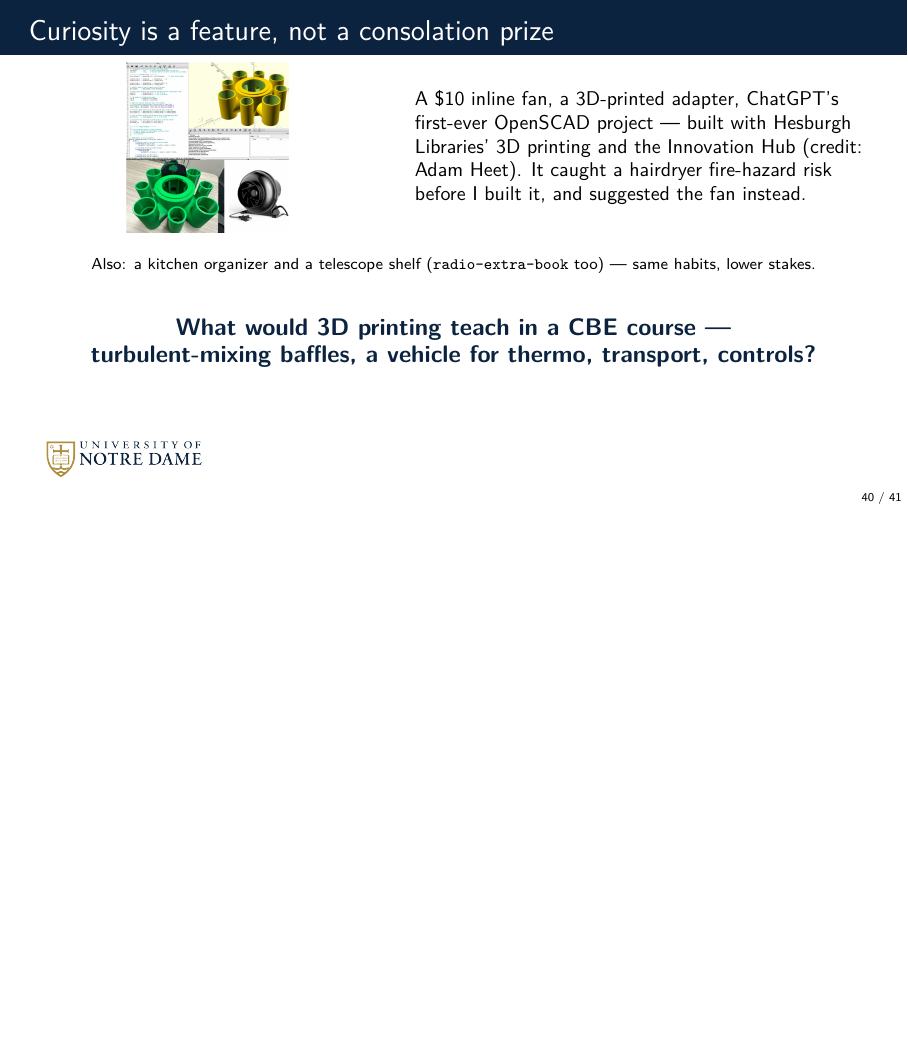
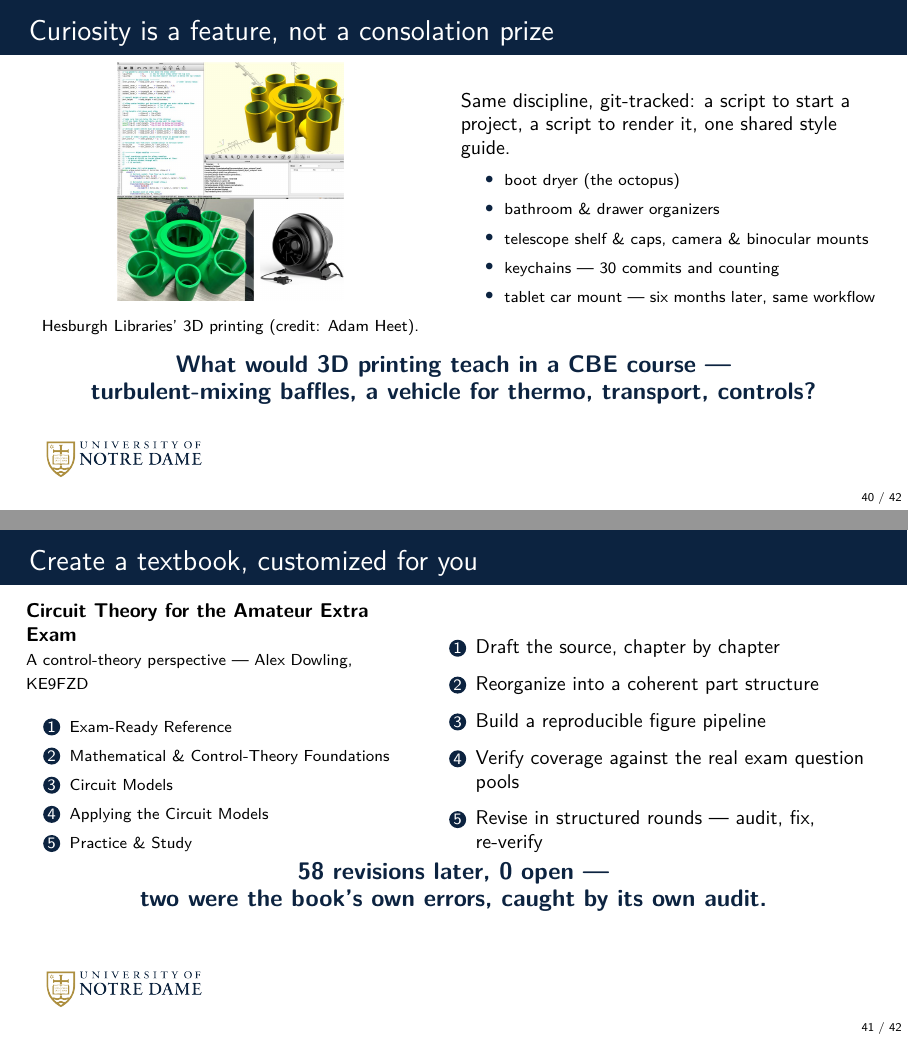
Before and after one commit to dowlinglab/claude-for-researchers, LaTeX slides (slides/main.tex, which reads slides/sections/05_epilogue.tex): page 40 of 41 before the commit and pages 40 and 41 of 42 after it, the two joined at a grey line, the shorter picture padded with empty space. Compiled offline with pdfLaTeX.

Commit message:
Epilogue: revise the 3D-printing slide, add a Ham-radio textbook slide
Per Alex's request: the "Curiosity" hobby slide now leads with a much
larger image and trades its one-paragraph-about-the-first-project text
for a real project list, verified against the public adowling2/
3d-printing repo (65 commits, Feb 15 - Sep 2, 2026) -- most projects
share a first-commit date (the day the repo's reusable workflow was
set up: init/render scripts, a style guide, a Codex-iteration-loop
convention); keychains has 30 commits, by far the most-iterated;
tablet-car-center was added six months later, same workflow still in
use.

New second hobby slide, "Create a textbook, customized for you":
generalizes the Ham radio study guide (Circuit Theory for the Amateur
Extra Exam, Alex Dowling KE9FZD) into a repeatable task. Left column is
the book's real table of contents (5 parts, from main.tex); right
column is the real 5-step process from the commit history and
PROJECT-STATUS.md. The closing line ("58 revisions later, 0 open, two
were the book's own errors") is the real, current ledger count from
ARRL-GAP-PROPOSAL.md, not a rhetorical estimate. Deliberately not
numbered "Task 7" -- kept in the hobby register, outside the
professional six-task taxonomy, per demo_ideas.md's own framing;
flagged in a comment in case that's not what was intended.

One collision found and fixed: the first hobby slide's enlarged image
(sized by width, but the source photo is a tall 4-panel collage)
pushed its caption into the corner logo and the closing line into the
caption above it -- switched to a height constraint instead, which
directly bounds vertical space rather than fighting it after the fact.

42 slides, compiles clean, both new/changed slides visually checked.

Co-Authored-By: Claude Sonnet 5 <noreply@anthropic.com>

```diff
--- a/slides/sections/05_epilogue.tex
+++ b/slides/sections/05_epilogue.tex
@@ -128,28 +128,93 @@
   \vfill
 \end{frame}
 
-% Image height and spacing tightened 2026-09-03 (was 3.5cm) to clear the
-% bigger, corner-tighter logo -- this was already the tallest image in
-% the deck relative to its frame.
+% REVISED 2026-09-03 at Alex's request: much less text, the figure much
+% larger on the left, the right column now a real project list instead
+% of one paragraph about the first project only. Verified against the
+% real, public adowling2/3d-printing repo (65 commits, Alex alone, Feb
+% 15 - Sep 2, 2026) -- most projects share a first-commit date, Feb 15,
+% 2026, the day the repo (and its workflow/ tooling: init_project.sh,
+% render_views.sh, a STYLE.md, a Codex-iteration-loop convention) was
+% first set up; tablet-car-center was added Aug 8, six months later,
+% same workflow still in use. keychains has by far the most activity
+% (30 commits) -- the most-iterated project, a real number, not an
+% estimate.
 \begin{frame}{Curiosity is a feature, not a consolation prize}
   \vfill
   \begin{columns}[c]
-    \begin{column}{0.42\textwidth}
+    \begin{column}{0.46\textwidth}
       \centering
-      \includegraphics[height=3cm]{figures/boot_dryer_octopus.jpeg}
+      \includegraphics[height=4.2cm]{figures/boot_dryer_octopus.jpeg}\\[0.15em]
+      {\scriptsize Hesburgh Libraries' 3D printing (credit: Adam Heet).}
     \end{column}
-    \begin{column}{0.54\textwidth}
+    \begin{column}{0.48\textwidth}
       \small
-      A \$10 inline fan, a 3D-printed adapter, ChatGPT's first-ever OpenSCAD project --- built with Hesburgh Libraries' 3D printing and the Innovation Hub (credit: Adam Heet). It caught a hairdryer fire-hazard risk before I built it, and suggested the fan instead.
+      Same discipline, git-tracked: a script to start a project, a script to render it, one shared style guide.
+      \begin{itemize}\scriptsize\setlength\itemsep{0.25em}
+        \item boot dryer (the octopus)
+        \item bathroom \& drawer organizers
+        \item telescope shelf \& caps, camera \& binocular mounts
+        \item keychains --- 30 commits and counting
+        \item tablet car mount --- six months later, same workflow
+      \end{itemize}
     \end{column}
   \end{columns}
-  \vspace{0.3em}
-  \begin{center}
-    {\scriptsize Also: a kitchen organizer and a telescope shelf (\texttt{radio-extra-book} too) --- same habits, lower stakes.}
-  \end{center}
-  \vspace{0.3em}
+  \vspace{0.5em}
   \begin{center}
     \slidepoint{What would 3D printing teach in a CBE course ---\\ turbulent-mixing baffles, a vehicle for thermo, transport, controls?}
+  \end{center}
+  \vspace{1.8cm plus 1fill}
+\end{frame}
+
+% NEW 2026-09-03 at Alex's request: a second hobby slide, generalized as
+% "create a textbook customized for you." Verified against the real,
+% public adowling2/radio-extra-book repo (87 commits, Alex alone, Jul 22
+% - Sep 2, 2026): "Circuit Theory for the Amateur Extra Exam" -- 26
+% chapters in 5 real \part{} sections (main.tex), 226 pages. The 5 steps
+% are drawn from the real commit history and PROJECT-STATUS.md, not
+% invented: source drafted chapter by chapter, then a "v2 reorg" into
+% the current part structure, a Python figure pipeline verified to
+% regenerate byte-identically, coverage checked against real ARRL exam
+% question-pool extracts (greppable, not hand-transcribed), and
+% structured revision rounds tracked in a ledger -- "58 done, 0 open" is
+% the real, current count from ARRL-GAP-PROPOSAL.md, not an estimate.
+% Two of those 58 were the book catching its own errors (Ch 22 had the
+% wrong reason for coil Q falling; another mistold push-pull/IMD) --- the
+% closing line's "two were the book's own errors" is real, not a
+% rhetorical flourish. Deliberately not numbered "Task 7": this is hobby
+% material, same register as the slide before it, kept outside the
+% professional six-task taxonomy by design (demo_ideas.md's own framing)
+% -- flag if you actually want it folded into the numbered curriculum,
+% since that would ripple into the Prologue preview and Epilogue matrix.
+\begin{frame}{Create a textbook, customized for you}
+  \vfill
+  \begin{columns}[t]
+    \begin{column}{0.44\textwidth}
+      \small
+      \textbf{Circuit Theory for the Amateur Extra Exam}\\
+      {\scriptsize A control-theory perspective --- Alex Dowling, KE9FZD}\\[0.6em]
+      \begin{enumerate}\scriptsize\setlength\itemsep{0.25em}
+        \item Exam-Ready Reference
+        \item Mathematical \& Control-Theory Foundations
+        \item Circuit Models
+        \item Applying the Circuit Models
+        \item Practice \& Study
+      \end{enumerate}
+    \end{column}
+    \begin{column}{0.52\textwidth}
+      \small
+      \begin{enumerate}\setlength\itemsep{0.35em}
+        \item Draft the source, chapter by chapter
+        \item Reorganize into a coherent part structure
+        \item Build a reproducible figure pipeline
+        \item Verify coverage against the real exam question pools
+        \item Revise in structured rounds --- audit, fix, re-verify
+      \end{enumerate}
+    \end{column}
+  \end{columns}
+  \vfill
+  \begin{center}
+    \slidepoint{58 revisions later, 0 open ---\\two were the book's own errors, caught by its own audit.}
   \end{center}
   \vspace{1.8cm plus 1fill}
 \end{frame}
```
Also changed, not shown: slides/storyboard.md (+2 -2 lines).
